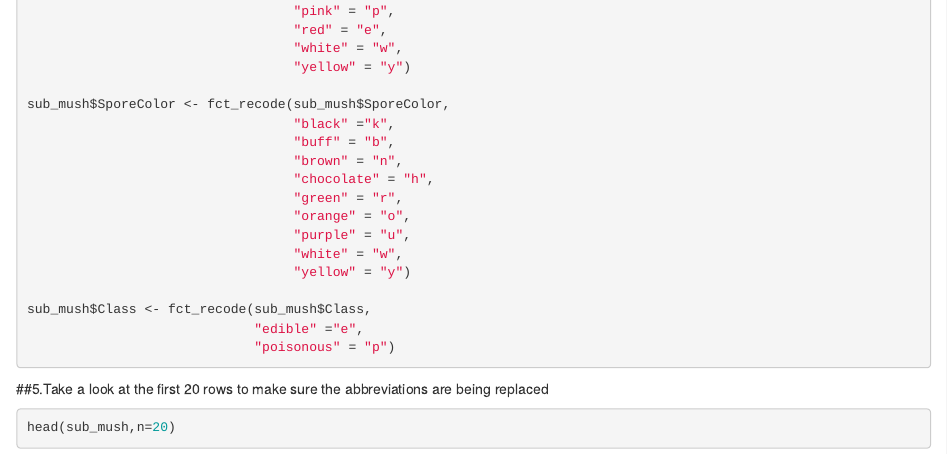
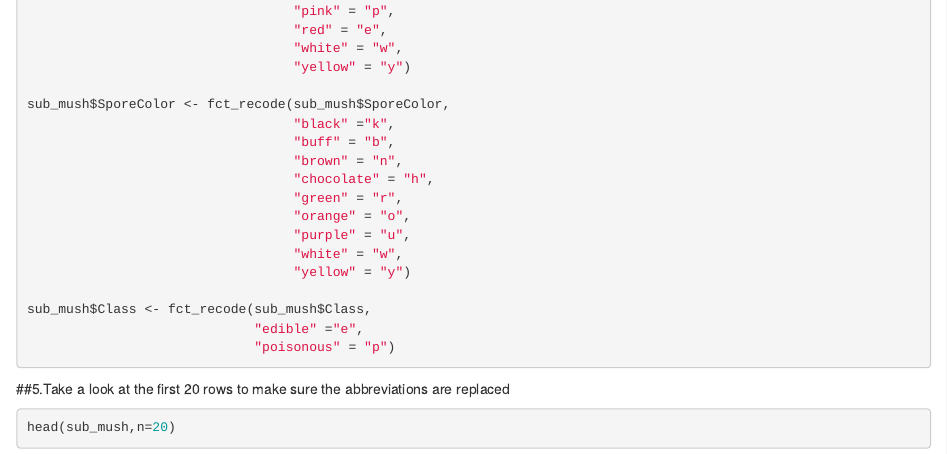
Before and after one commit to qixing810/CUNYSPS-DataScience, an R Markdown document (DS607/Assignment1.Rmd): the page in a window 1100 px wide, from 1080 px down. Rendered offline with R 4.5, knitr and Pandoc, with nearby package versions; the code chunks are not run, so their results and figures are left out.

Commit message:
Update Assignment1.Rmd

````diff
--- a/DS607/Assignment1.Rmd
+++ b/DS607/Assignment1.Rmd
@@ -81,7 +81,7 @@ sub_mush$Class <- fct_recode(sub_mush$Class,
                              "poisonous" = "p")
 ```
 
-##5.Take a look at the first 20 rows to make sure the abbreviations are being replaced
+##5.Take a look at the first 20 rows to make sure the abbreviations are replaced
 ```{r}
 head(sub_mush,n=20)
 ```
````
